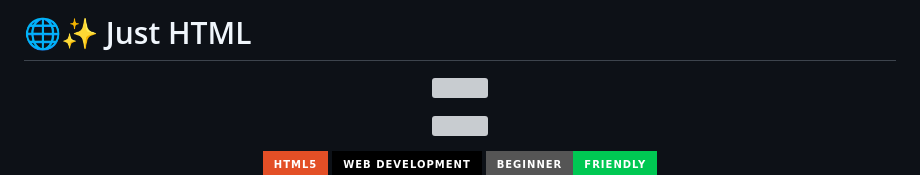
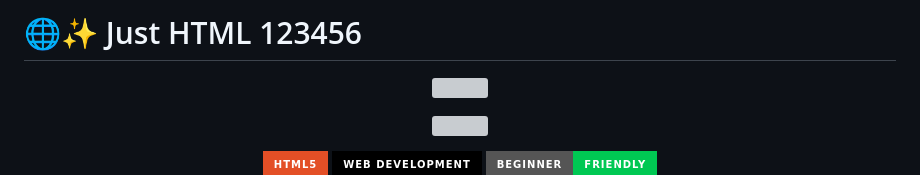
Before and after one commit to its-shreya3/just-HTML, a Markdown page: README.md, the part around the change. Rendered like a GitHub page; badges without logos; grey boxes are pictures that could not be loaded.

```diff
--- a/README.md
+++ b/README.md
@@ -1,4 +1,4 @@
-# 🌐✨ Just HTML
+# 🌐✨ Just HTML 123456
 
 <p align="center">
   <img src="https://capsule-render.vercel.app/api?type=waving&color=gradient&customColorList=12,20,24,30&height=200&section=header&text=JUST%20HTML&fontSize=60&fontColor=ffffff&animation=fadeIn&fontAlignY=35" />
```
